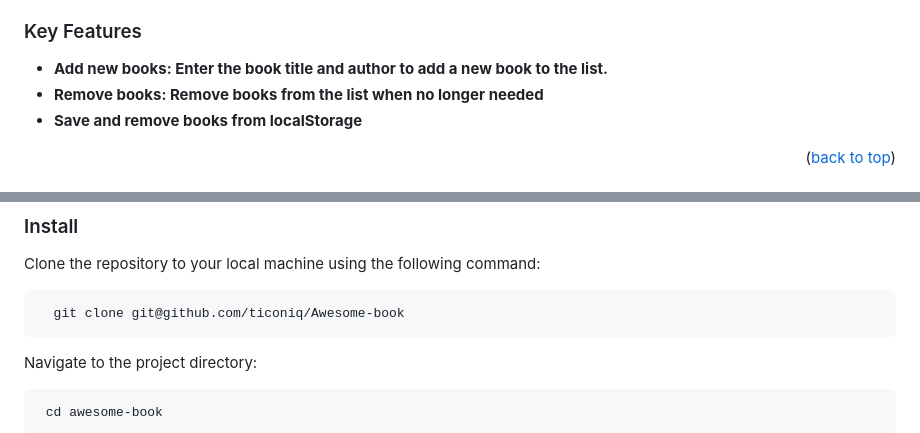
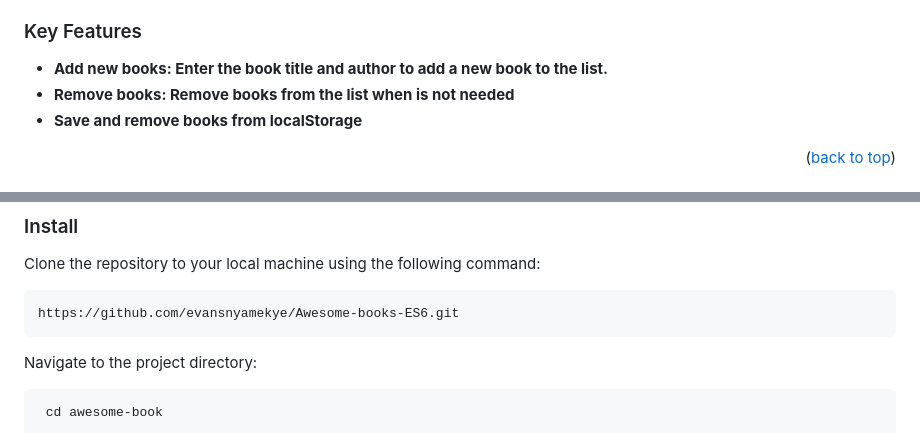
Before and after one commit to evansnyamekye/Awesome-books-ES6, a Markdown page: README.md, 2 parts joined by grey strips. Drawn GitHub-style.

````diff
--- a/README.md
+++ b/README.md
@@ -59,7 +59,7 @@
 ### Key Features <a name="key-features"></a>
 
 - **Add new books: Enter the book title and author to add a new book to the list.**
-- **Remove books: Remove books from the list when no longer needed**
+- **Remove books: Remove books from the list when is not needed**
 - **Save and remove books from localStorage**
 
 <p align="right">(<a href="#readme-top">back to top</a>)</p>
@@ -82,7 +82,7 @@ To get get a local copy up and running, you can follow these simple steps:
 Clone the repository to your local machine using the following command:
 
 ```sh
-  git clone git@github.com/ticoniq/Awesome-book
+https://github.com/evansnyamekye/Awesome-books-ES6.git
 ```
 Navigate to the project directory:
 
````
Also changed, not shown: other parts of README.md (+12 -21 lines).
